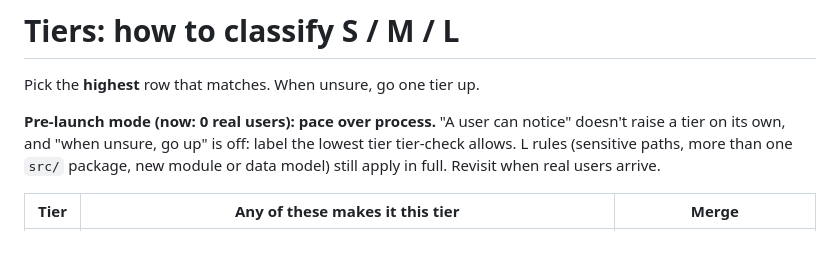
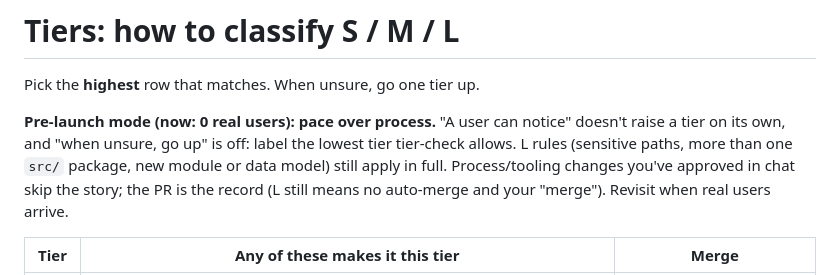
Before and after one commit to abhijeetgupta23/ai-agent-to-learn-faster-and-better, a Markdown page: CLAUDE.md, the part around the change. Drawn GitHub-style; blank space fills up the shorter version.

Commit message:
Pre-launch: approved process/tooling changes skip the story
Co-Authored-By: Claude Opus 5.5 <noreply@anthropic.com>
Claude-Session: https://claude.ai/code/session_01RTzUduAAf4sQn79EuXi2oo

```diff
--- a/CLAUDE.md
+++ b/CLAUDE.md
@@ -43,7 +43,7 @@ Rules:
 
 Pick the **highest** row that matches. When unsure, go one tier up.
 
-**Pre-launch mode (now: 0 real users): pace over process.** "A user can notice" doesn't raise a tier on its own, and "when unsure, go up" is off: label the lowest tier tier-check allows. L rules (sensitive paths, more than one `src/` package, new module or data model) still apply in full. Revisit when real users arrive.
+**Pre-launch mode (now: 0 real users): pace over process.** "A user can notice" doesn't raise a tier on its own, and "when unsure, go up" is off: label the lowest tier tier-check allows. L rules (sensitive paths, more than one `src/` package, new module or data model) still apply in full. Process/tooling changes you've approved in chat skip the story; the PR is the record (L still means no auto-merge and your "merge"). Revisit when real users arrive.
 
 | Tier | Any of these makes it this tier | Merge |
 |------|------|------|
```
